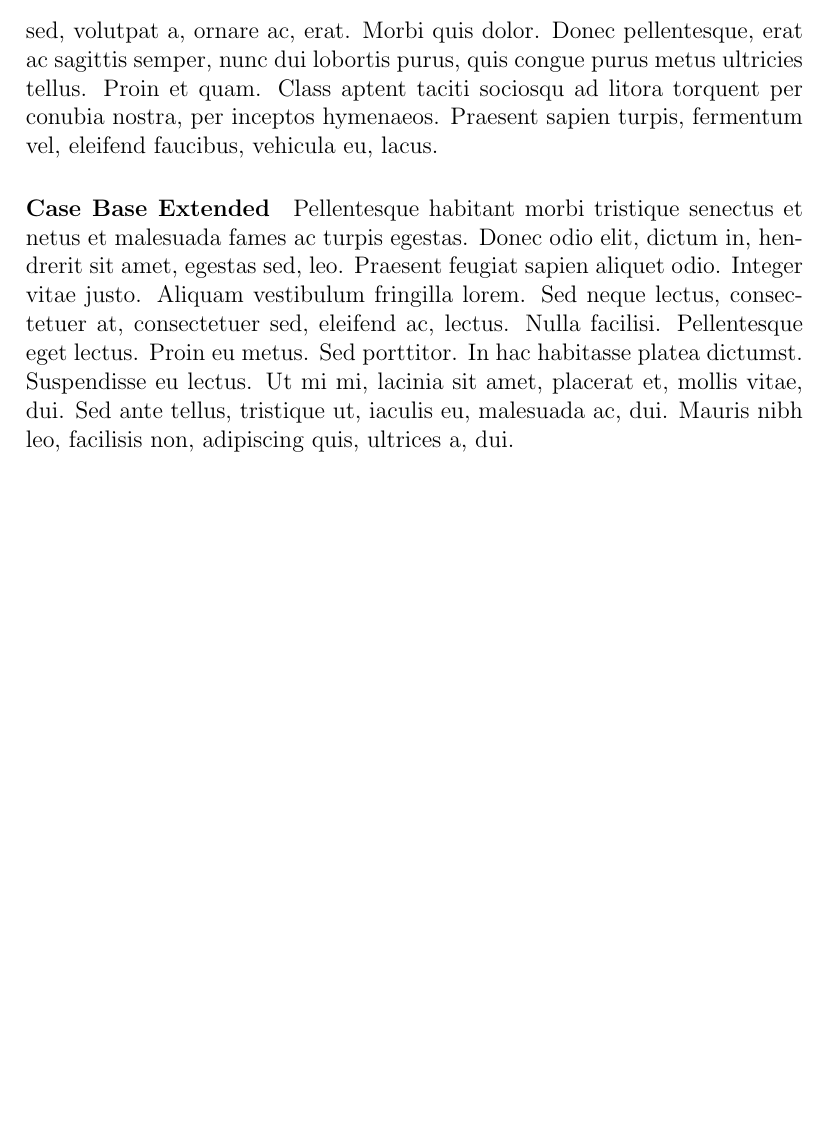
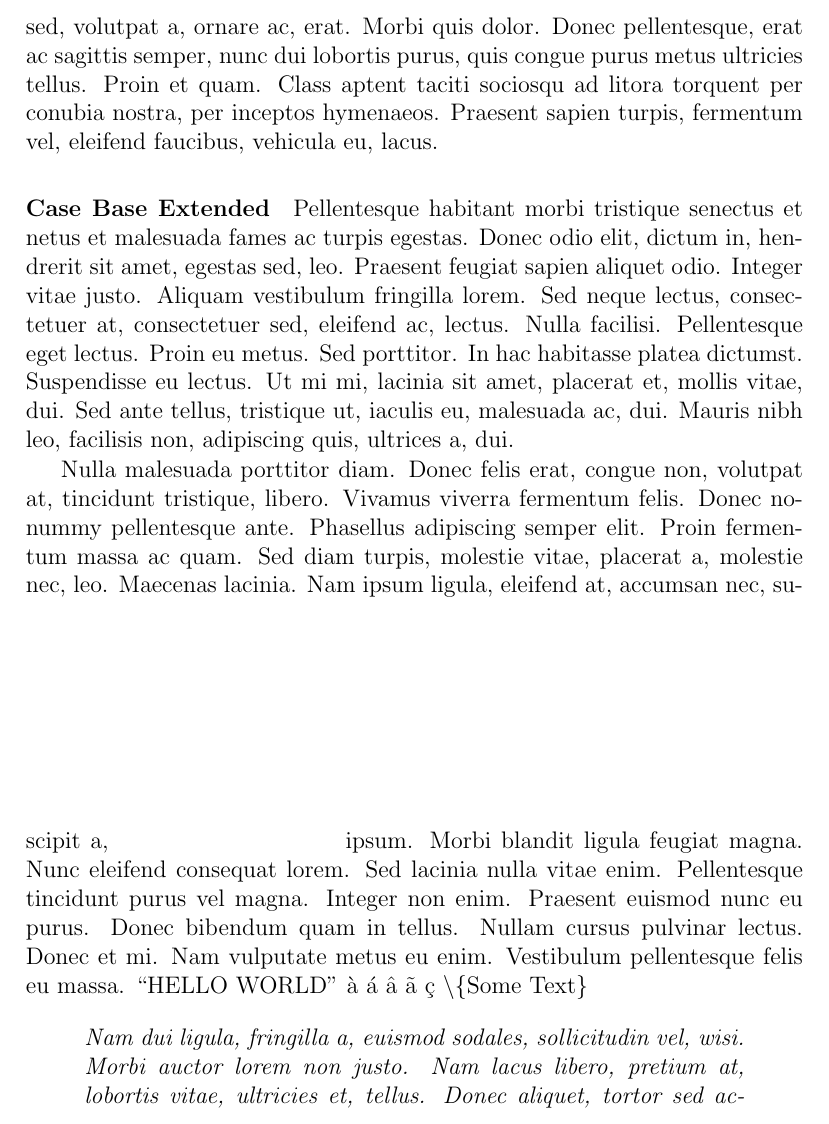
Before and after one commit to mehradi-github/ref-latex, a LaTeX book (structure.tex): part of page 7 of 8 before the commit and part of page 7 of 9 after it, cut so that both start at the same text, the shorter picture padded with empty space. Compiled offline with pdfLaTeX; a LaTeX package or settings file that is missing is left out.

Commit message:
Creating space, Accents and symbols

```diff
--- a/structure.tex
+++ b/structure.tex
@@ -1,6 +1,9 @@
 \documentclass[12pt, twoside]{book}
 \usepackage{lipsum}
 \usepackage[page,toc,title,titletoc]{appendix}
+\usepackage{fancybox}
+\usepackage{tcolorbox}
+\usepackage{verbatim}
 
 \renewcommand{\appendixpagename}{The Appendix}
 \renewcommand{\appendixtocname}{The Appendix}
@@ -38,3 +41,23 @@
 \paragraph{Case Base Extended}
 \lipsum[8]
 
+Nulla malesuada porttitor diam. Donec felis erat, congue non, volutpat at,
+tincidunt tristique, libero. Vivamus viverra fermentum felis. Donec no-
+nummy pellentesque ante. Phasellus adipiscing semper elit. Proin fermen-
+tum massa ac quam. Sed diam turpis, molestie vitae, placerat a, molestie
+nec, leo. Maecenas lacinia.\vspace{4cm} Nam ipsum ligula, eleifend at, accumsan nec, su-
+scipit a,\hspace{4cm} ipsum. Morbi blandit ligula feugiat magna. Nunc eleifend consequat
+lorem. Sed lacinia nulla vitae enim. Pellentesque tincidunt purus vel magna.
+Integer non enim. Praesent euismod nunc eu purus. Donec bibendum quam
+in tellus. Nullam cursus pulvinar lectus. Donec et mi. Nam vulputate metus
+eu enim. Vestibulum pellentesque felis eu massa. ``HELLO WORLD''
+\` a
+\' a
+\^ a
+\~ a
+\c c
+\textbackslash
+\{Some Text\}
+\begin{quote}
+    \textit{\lipsum[2]}
+\end{quote}
```
Also changed, not shown: structure.tex (20 more changed lines).
